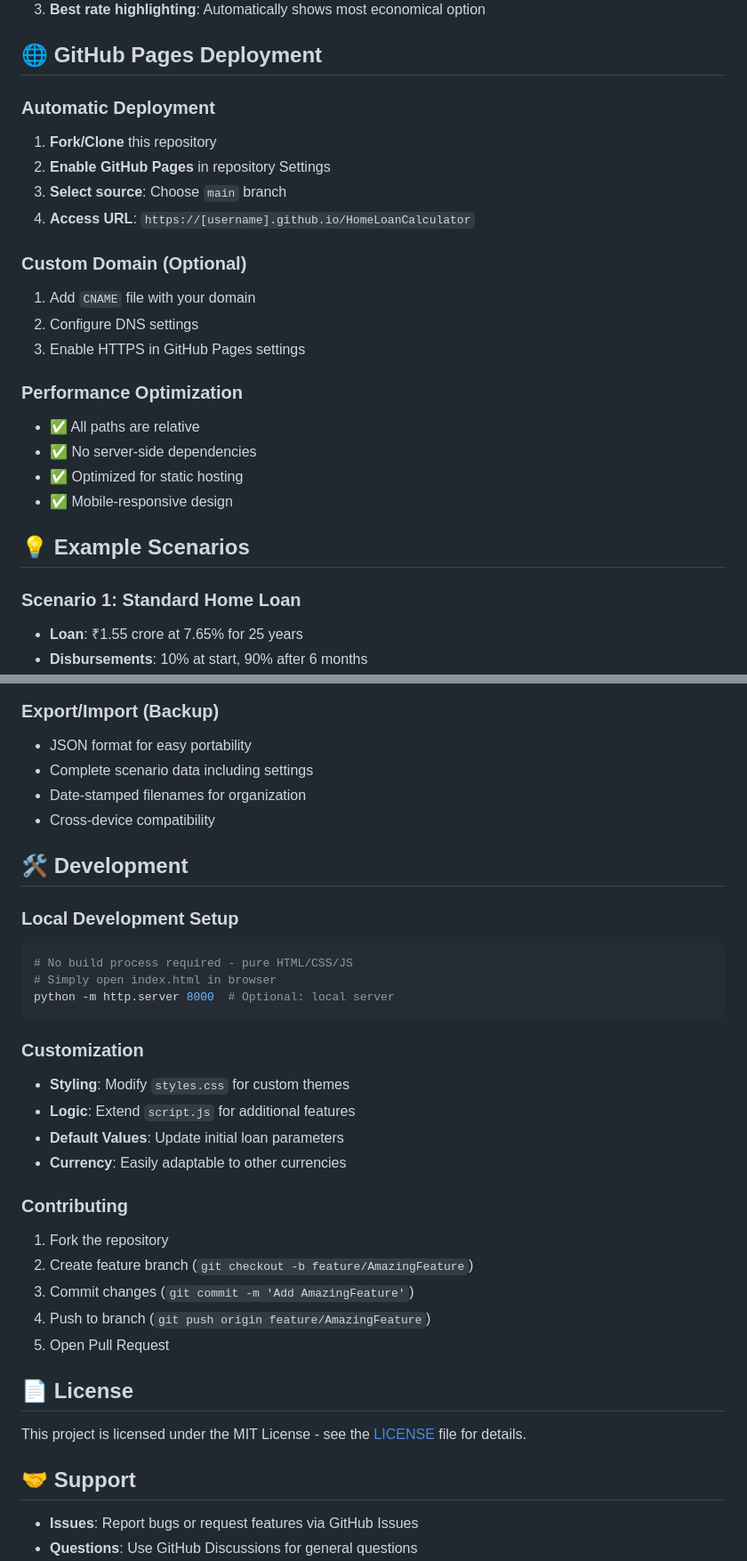
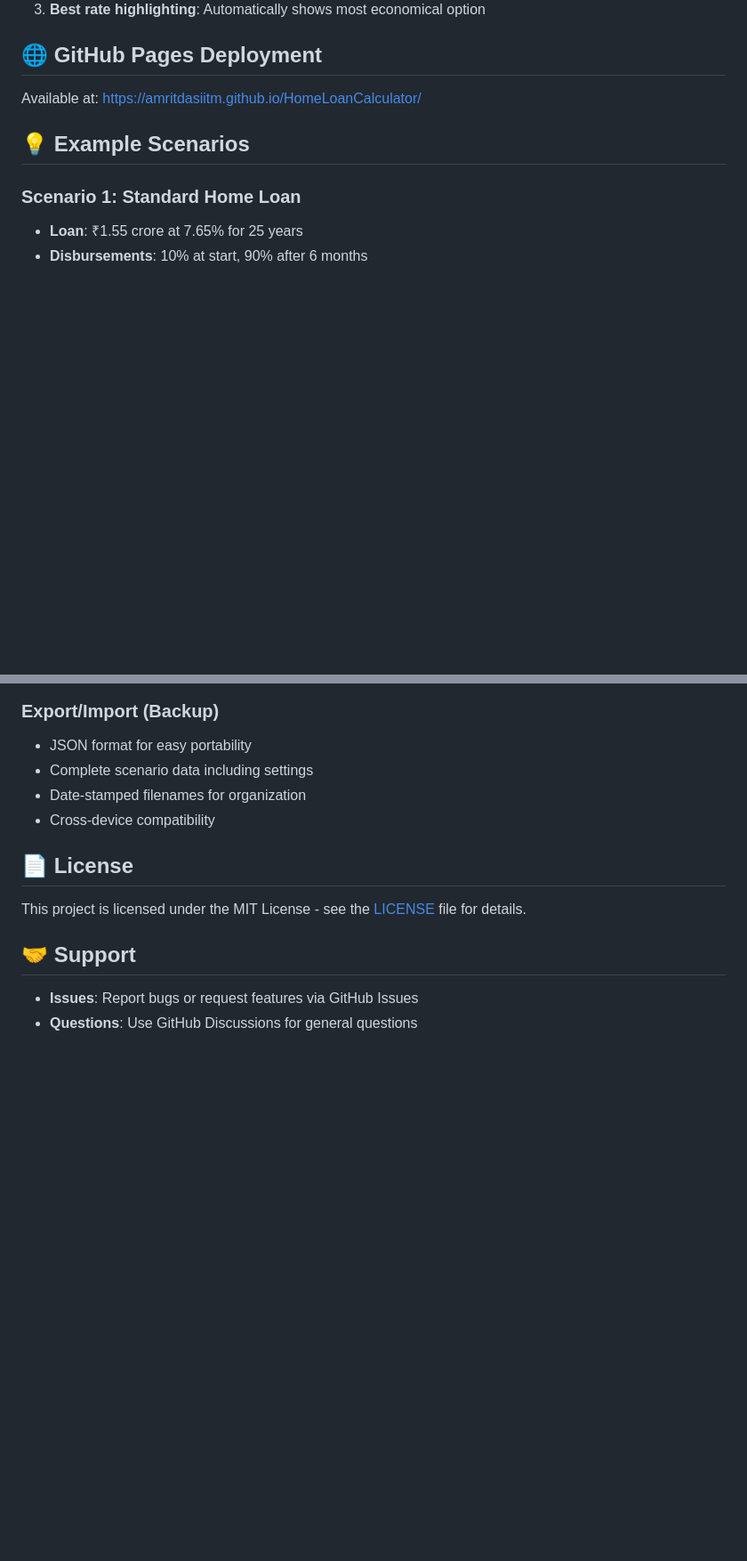
Before and after one commit to AmritDasIITM/HomeLoanCalculator, a Markdown page: README.md, 2 parts joined by grey strips. Shown at 89% size. GitHub-like rendering; blank space fills up the shorter version.

````diff
--- a/README.md
+++ b/README.md
@@ -159,22 +159,7 @@ HomeLoanCalculator/
 
 ## 🌐 GitHub Pages Deployment
 
-### **Automatic Deployment**
-1. **Fork/Clone** this repository
-2. **Enable GitHub Pages** in repository Settings
-3. **Select source**: Choose `main` branch
-4. **Access URL**: `https://[username].github.io/HomeLoanCalculator`
-
-### **Custom Domain (Optional)**
-1. Add `CNAME` file with your domain
-2. Configure DNS settings
-3. Enable HTTPS in GitHub Pages settings
-
-### **Performance Optimization**
-- ✅ All paths are relative
-- ✅ No server-side dependencies
-- ✅ Optimized for static hosting
-- ✅ Mobile-responsive design
+Available at: https://amritdasiitm.github.io/HomeLoanCalculator/
 
 ## 💡 Example Scenarios
 
@@ -204,28 +189,6 @@ HomeLoanCalculator/
 - Date-stamped filenames for organization
 - Cross-device compatibility
 
-## 🛠️ Development
-
-### **Local Development Setup**
-```bash
-# No build process required - pure HTML/CSS/JS
-# Simply open index.html in browser
-python -m http.server 8000  # Optional: local server
-```
-
-### **Customization**
-- **Styling**: Modify `styles.css` for custom themes
-- **Logic**: Extend `script.js` for additional features
-- **Default Values**: Update initial loan parameters
-- **Currency**: Easily adaptable to other currencies
-
-### **Contributing**
-1. Fork the repository
-2. Create feature branch (`git checkout -b feature/AmazingFeature`)
-3. Commit changes (`git commit -m 'Add AmazingFeature'`)
-4. Push to branch (`git push origin feature/AmazingFeature`)
-5. Open Pull Request
-
 ## 📄 License
 
 This project is licensed under the MIT License - see the [LICENSE](LICENSE) file for details.
````
Also changed, not shown: other parts of README.md (+0 -38 lines).
